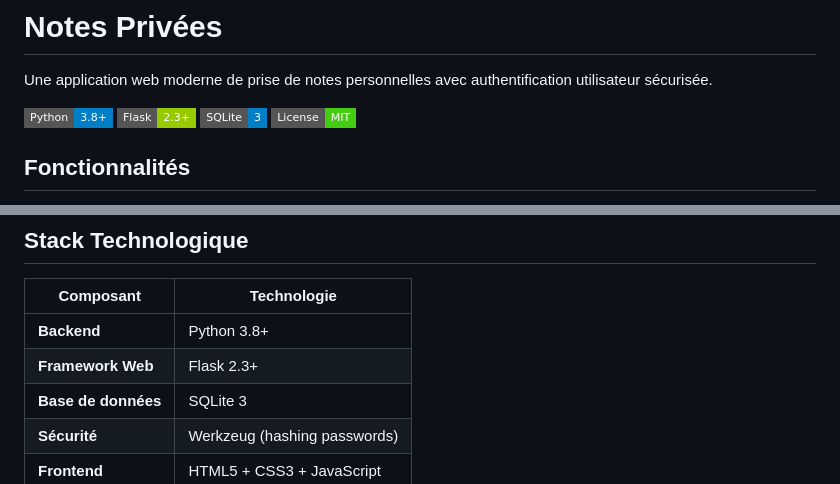
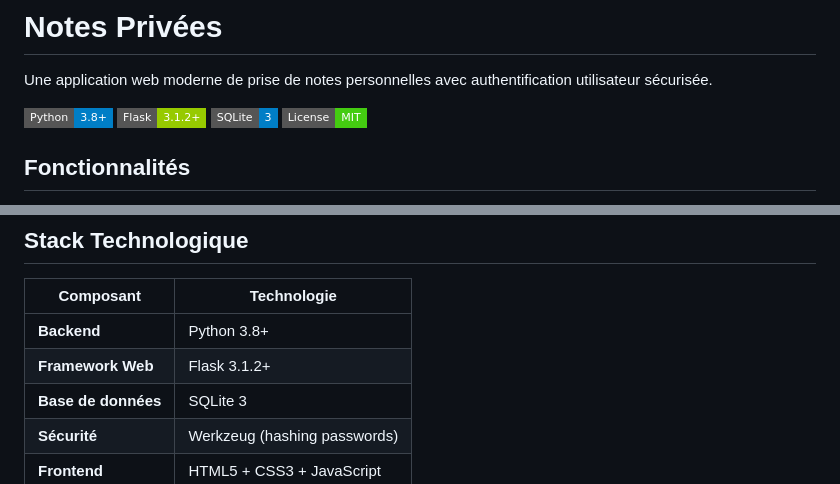
Before and after one commit to ChaibiP/App_Notes_privees, a Markdown page: README.md, 2 parts joined by grey strips. GitHub-like rendering; badges without logos.

```diff
--- a/README.md
+++ b/README.md
@@ -3,7 +3,7 @@
 Une application web moderne de prise de notes personnelles avec authentification utilisateur sécurisée.
 
 ![Python](https://img.shields.io/badge/Python-3.8+-blue?style=flat-square)
-![Flask](https://img.shields.io/badge/Flask-2.3+-green?style=flat-square)
+![Flask](https://img.shields.io/badge/Flask-3.1.2+-green?style=flat-square)
 ![SQLite](https://img.shields.io/badge/SQLite-3-blue?style=flat-square)
 ![License](https://img.shields.io/badge/License-MIT-brightgreen?style=flat-square)
 
@@ -21,7 +21,7 @@ Une application web moderne de prise de notes personnelles avec authentification
 | Composant | Technologie |
 |-----------|-------------|
 | **Backend** | Python 3.8+ |
-| **Framework Web** | Flask 2.3+ |
+| **Framework Web** | Flask 3.1.2+ |
 | **Base de données** | SQLite 3 |
 | **Sécurité** | Werkzeug (hashing passwords) |
 | **Frontend** | HTML5 + CSS3 + JavaScript |
```
